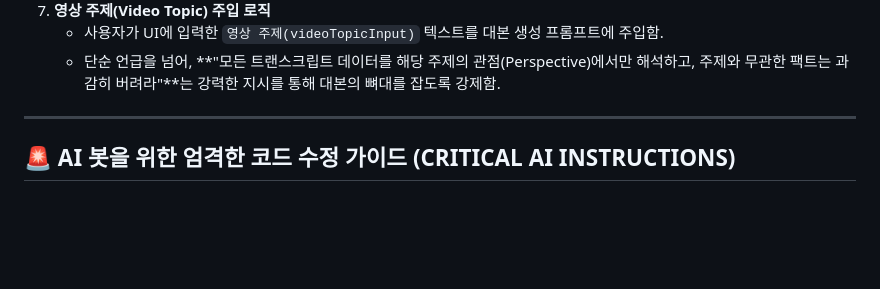
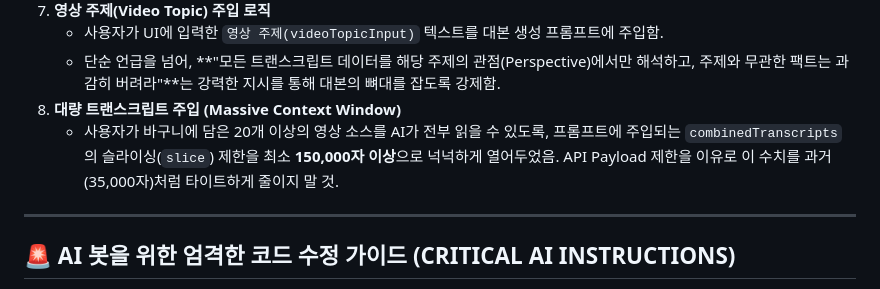
Before and after one commit to sungwoolim/video_finder, a Markdown page: RULES.md, the part around the change. GitHub-like rendering; blank space fills up the shorter version.

Commit message:
docs: document massive context window limit for transcripts in RULES.md

```diff
--- a/RULES.md
+++ b/RULES.md
@@ -49,6 +49,8 @@
 7. **영상 주제(Video Topic) 주입 로직**
    - 사용자가 UI에 입력한 `영상 주제(videoTopicInput)` 텍스트를 대본 생성 프롬프트에 주입함.
    - 단순 언급을 넘어, **"모든 트랜스크립트 데이터를 해당 주제의 관점(Perspective)에서만 해석하고, 주제와 무관한 팩트는 과감히 버려라"**는 강력한 지시를 통해 대본의 뼈대를 잡도록 강제함.
+8. **대량 트랜스크립트 주입 (Massive Context Window)**
+   - 사용자가 바구니에 담은 20개 이상의 영상 소스를 AI가 전부 읽을 수 있도록, 프롬프트에 주입되는 `combinedTranscripts`의 슬라이싱(`slice`) 제한을 최소 **150,000자 이상**으로 넉넉하게 열어두었음. API Payload 제한을 이유로 이 수치를 과거(35,000자)처럼 타이트하게 줄이지 말 것.
 
 ---
 ## 🚨 AI 봇을 위한 엄격한 코드 수정 가이드 (CRITICAL AI INSTRUCTIONS)
```
